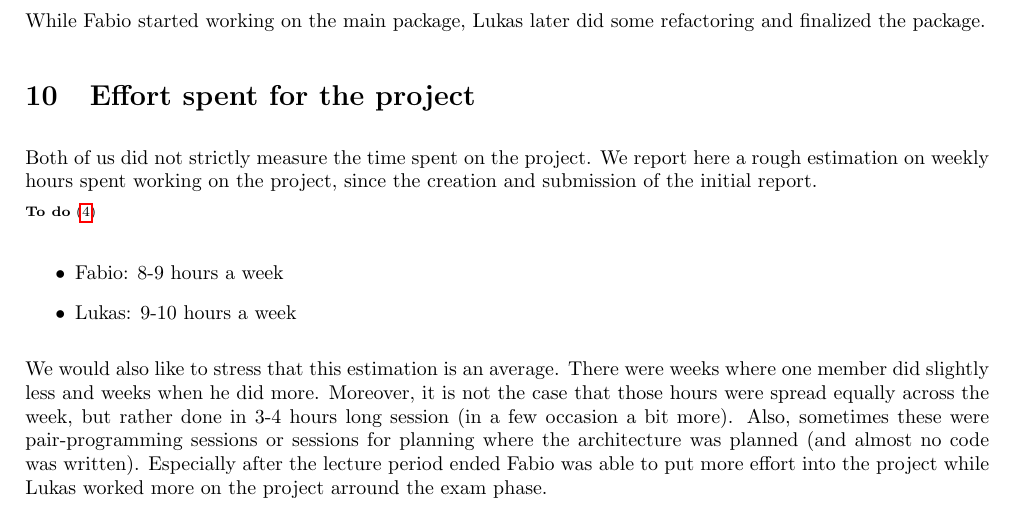
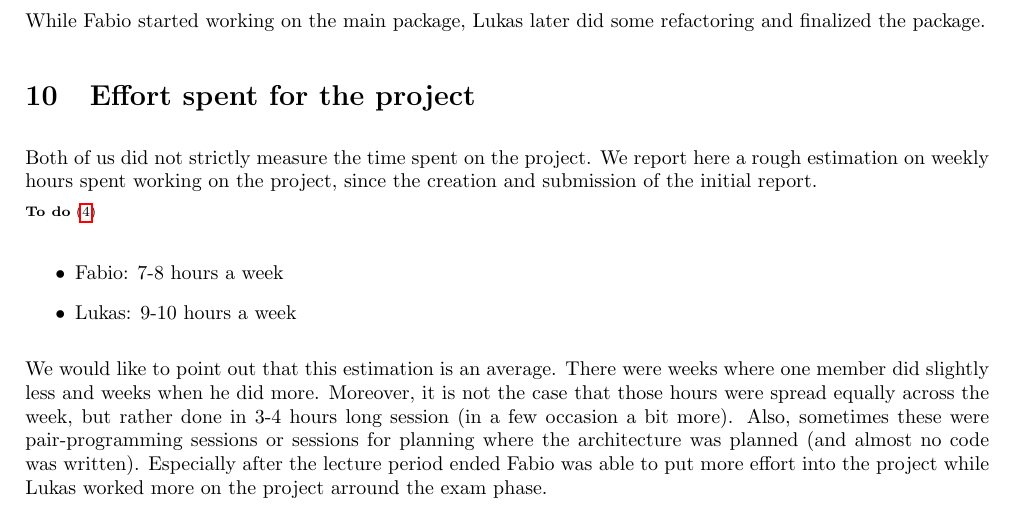
Before and after one commit to faguccio/Whisper2Peer, a LaTeX document (reports/03-documentation/main.tex): part of page 17 of 18, cut so that both start at the same text. Compiled offline with pdfLaTeX; a LaTeX package or settings file that is missing is left out.

Commit message:
Hour correction

```diff
--- a/reports/03-documentation/main.tex
+++ b/reports/03-documentation/main.tex
@@ -659,11 +659,11 @@ Both of us did not strictly measure the time spent on the project. We report her
 \todo{I (Fabio) counted 70 hours except today}
 
 \begin{itemize}
-	\item Fabio: 8-9 hours a week
+	\item Fabio: 7-8 hours a week
 	\item Lukas: 9-10 hours a week
 \end{itemize}
 
-We would also like to stress that this estimation is an average.
+We would like to point out that this estimation is an average.
 There were weeks where one member did slightly less and weeks when he did more.
 Moreover, it is not the case that those hours were spread equally across the week, but rather done in 3-4 hours long session (in a few occasion a bit more).
 Also, sometimes these were pair-programming sessions or sessions for planning where the architecture was planned (and almost no code was written).
```
